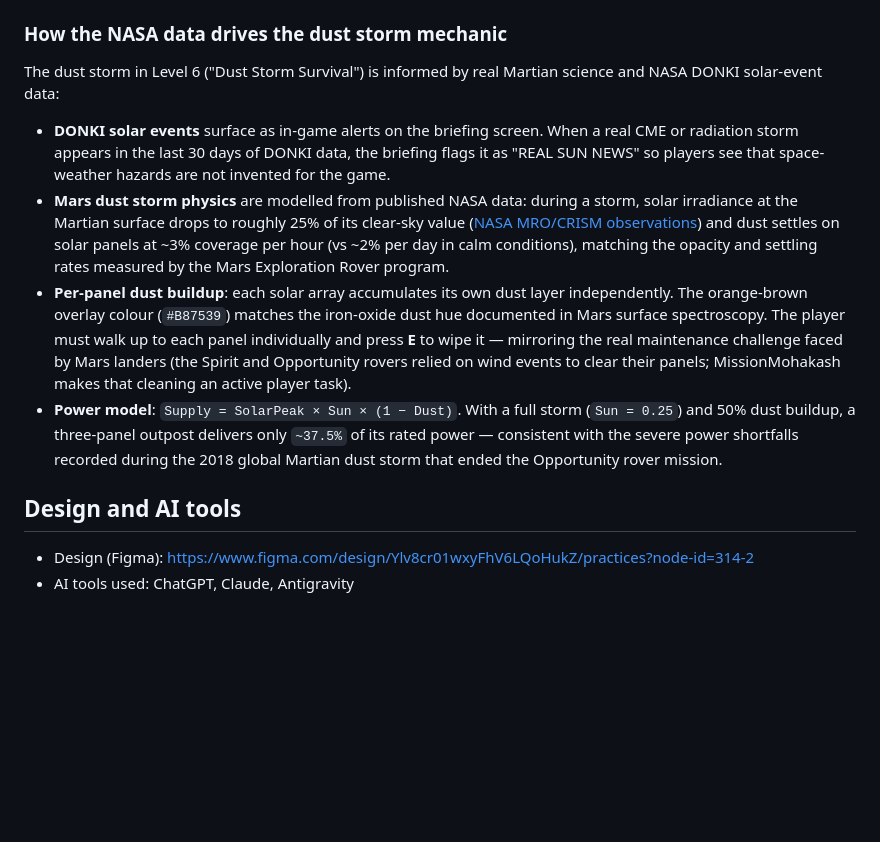
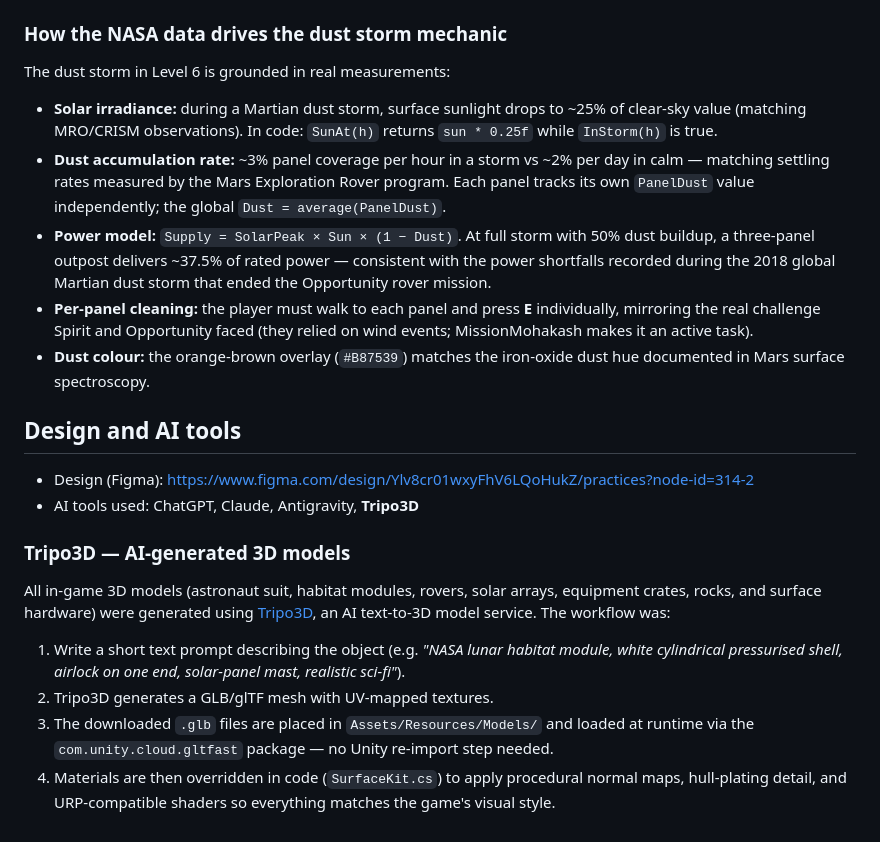
Before and after one commit to mmhtanvir/MissionMohakash, a Markdown page: README.md, the part around one of its changes. Drawn GitHub-style; blank space fills up the shorter version.

```diff
--- a/README.md
+++ b/README.md
@@ -142,14 +202,24 @@ The API key is NASA's free `DEMO_KEY` (limited to 30 calls an hour). To use your
 
 ### How the NASA data drives the dust storm mechanic
 
-The dust storm in Level 6 ("Dust Storm Survival") is informed by real Martian science and NASA DONKI solar-event data:
+The dust storm in Level 6 is grounded in real measurements:
 
-- **DONKI solar events** surface as in-game alerts on the briefing screen. When a real CME or radiation storm appears in the last 30 days of DONKI data, the briefing flags it as "REAL SUN NEWS" so players see that space-weather hazards are not invented for the game.
-- **Mars dust storm physics** are modelled from published NASA data: during a storm, solar irradiance at the Martian surface drops to roughly 25% of its clear-sky value ([NASA MRO/CRISM observations](https://mars.nasa.gov/mro/)) and dust settles on solar panels at ~3% coverage per hour (vs ~2% per day in calm conditions), matching the opacity and settling rates measured by the Mars Exploration Rover program.
-- **Per-panel dust buildup**: each solar array accumulates its own dust layer independently. The orange-brown overlay colour (`#B87539`) matches the iron-oxide dust hue documented in Mars surface spectroscopy. The player must walk up to each panel individually and press **E** to wipe it — mirroring the real maintenance challenge faced by Mars landers (the Spirit and Opportunity rovers relied on wind events to clear their panels; MissionMohakash makes that cleaning an active player task).
-- **Power model**: `Supply = SolarPeak × Sun × (1 − Dust)`. With a full storm (`Sun = 0.25`) and 50% dust buildup, a three-panel outpost delivers only `~37.5%` of its rated power — consistent with the severe power shortfalls recorded during the 2018 global Martian dust storm that ended the Opportunity rover mission.
+- **Solar irradiance:** during a Martian dust storm, surface sunlight drops to ~25% of clear-sky value (matching MRO/CRISM observations). In code: `SunAt(h)` returns `sun * 0.25f` while `InStorm(h)` is true.
+- **Dust accumulation rate:** ~3% panel coverage per hour in a storm vs ~2% per day in calm — matching settling rates measured by the Mars Exploration Rover program. Each panel tracks its own `PanelDust` value independently; the global `Dust = average(PanelDust)`.
+- **Power model:** `Supply = SolarPeak × Sun × (1 − Dust)`. At full storm with 50% dust buildup, a three-panel outpost delivers ~37.5% of rated power — consistent with the power shortfalls recorded during the 2018 global Martian dust storm that ended the Opportunity rover mission.
+- **Per-panel cleaning:** the player must walk to each panel and press **E** individually, mirroring the real challenge Spirit and Opportunity faced (they relied on wind events; MissionMohakash makes it an active task).
+- **Dust colour:** the orange-brown overlay (`#B87539`) matches the iron-oxide dust hue documented in Mars surface spectroscopy.
 
 ## Design and AI tools
 
 - Design (Figma): https://www.figma.com/design/Ylv8cr01wxyFhV6LQoHukZ/practices?node-id=314-2
-- AI tools used: ChatGPT, Claude, Antigravity
+- AI tools used: ChatGPT, Claude, Antigravity, **Tripo3D**
+
+### Tripo3D — AI-generated 3D models
+
+All in-game 3D models (astronaut suit, habitat modules, rovers, solar arrays, equipment crates, rocks, and surface hardware) were generated using [Tripo3D](https://www.tripo3d.ai/), an AI text-to-3D model service. The workflow was:
+
+1. Write a short text prompt describing the object (e.g. *"NASA lunar habitat module, white cylindrical pressurised shell, airlock on one end, solar-panel mast, realistic sci-fi"*).
+2. Tripo3D generates a GLB/glTF mesh with UV-mapped textures.
+3. The downloaded `.glb` files are placed in `Assets/Resources/Models/` and loaded at runtime via the `com.unity.cloud.gltfast` package — no Unity re-import step needed.
+4. Materials are then overridden in code (`SurfaceKit.cs`) to apply procedural normal maps, hull-plating detail, and URP-compatible shaders so everything matches the game's visual style.
```
Also changed, not shown: other parts of README.md (+68 -8 lines).
